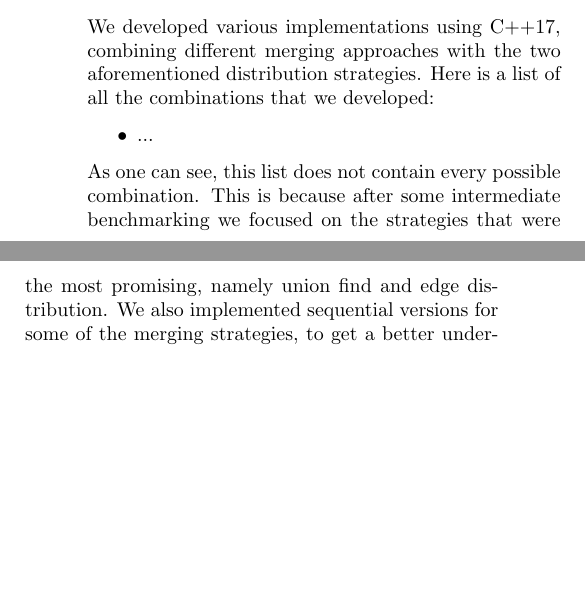
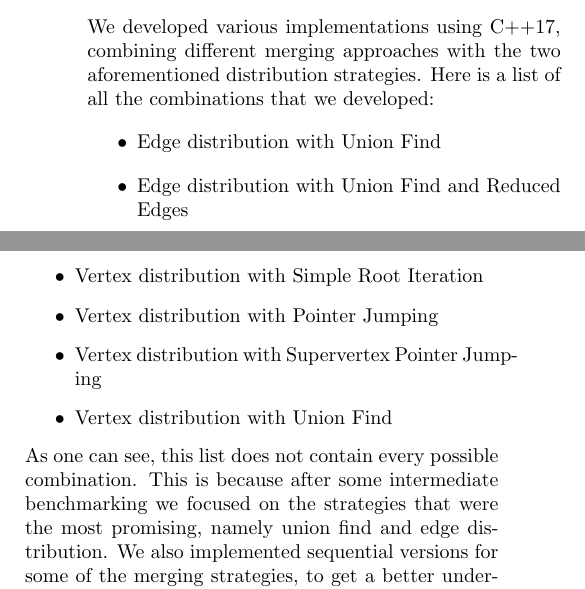
Before and after one commit to ansamuel/parallel-boruvka-project-report, a LaTeX paper (report.tex): two parts of the columns of page 3 of 6, joined at a grey line, cut so that both start at the same text, the shorter picture padded with empty space. Compiled offline with pdfLaTeX.

Commit message:
added combinations

```diff
--- a/report.tex
+++ b/report.tex
@@ -326,7 +326,12 @@ other strategy. However, in this approach the merging of components can easily b
 We developed various implementations using C++17, combining different merging approaches with the two aforementioned
 distribution strategies. Here is a list of all the combinations that we developed:
 \begin{itemize}
-  \item ... % TODO
+  \item Edge distribution with Union Find
+  \item Edge distribution with Union Find and Reduced Edges
+  \item Vertex distribution with Simple Root Iteration
+  \item Vertex distribution with Pointer Jumping
+  \item Vertex distribution with Supervertex Pointer Jumping
+  \item Vertex distribution with Union Find
 \end{itemize}
 As one can see, this list does not contain every possible combination. This is because after some intermediate
 benchmarking we focused on the strategies that were the most promising, namely union find and edge distribution.
```
Also changed, not shown: report.tex (4 more changed lines).
